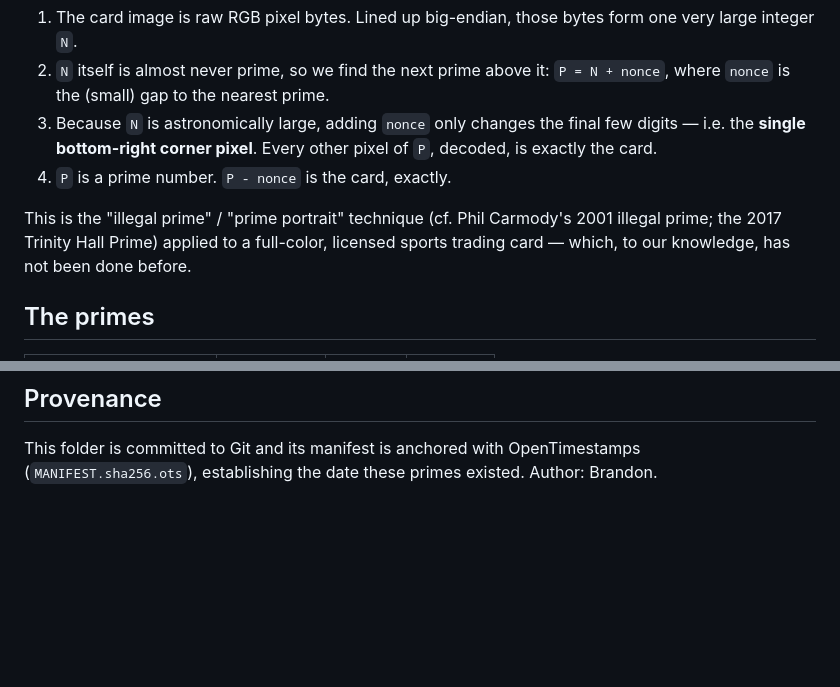
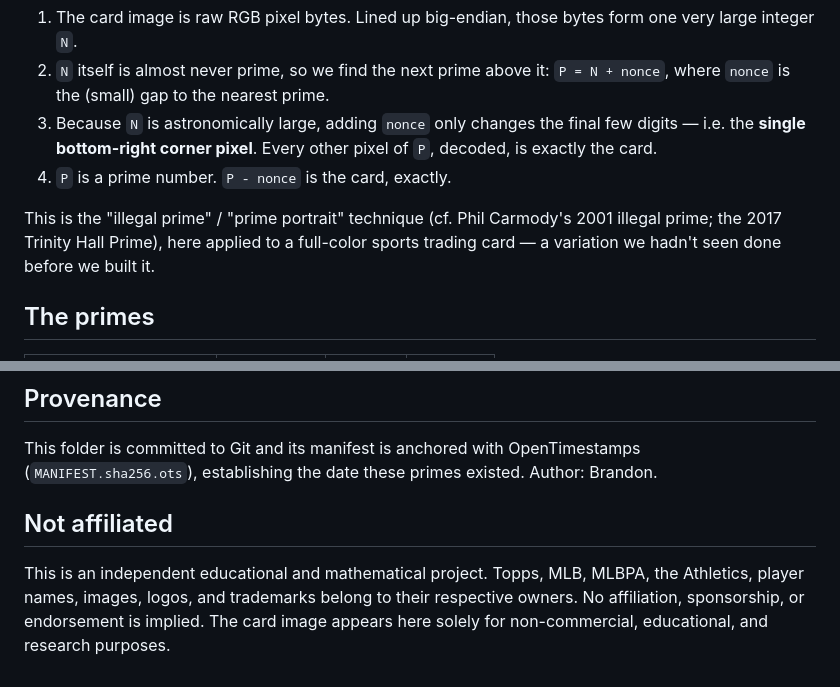
Before and after one commit to brandon2196-oss/baseball-card-prime, a Markdown page: README.md, 2 parts joined by grey strips. GitHub-like rendering; blank space fills up the shorter version.

Commit message:
README: add not-affiliated disclaimer, soften novelty claim
- Carry the site's copyright/disclaimer language into the README, which is
  what a GitHub/dev audience lands on first (the site already had it; the
  README did not while openly describing a licensed sports card).
- Soften "to our knowledge, has not been done before" to a first-person
  "hadn't seen done before we built it" to avoid first-ever nitpicks.

Co-Authored-By: Claude Opus 4.8 <noreply@anthropic.com>

```diff
--- a/README.md
+++ b/README.md
@@ -18,8 +18,8 @@ Each prime here, decoded, reproduces that card's image bit-for-bit.
 4. `P` is a prime number. `P - nonce` is the card, exactly.
 
 This is the "illegal prime" / "prime portrait" technique (cf. Phil Carmody's
-2001 illegal prime; the 2017 Trinity Hall Prime) applied to a full-color,
-licensed sports trading card — which, to our knowledge, has not been done before.
+2001 illegal prime; the 2017 Trinity Hall Prime), here applied to a full-color
+sports trading card — a variation we hadn't seen done before we built it.
 
 ## The primes
 
@@ -80,3 +80,11 @@ This project is a deliberate homage to two ideas that made it possible:
 This folder is committed to Git and its manifest is anchored with
 OpenTimestamps (`MANIFEST.sha256.ots`), establishing the date these primes
 existed. Author: Brandon.
+
+## Not affiliated
+
+This is an independent educational and mathematical project. Topps, MLB, MLBPA,
+the Athletics, player names, images, logos, and trademarks belong to their
+respective owners. No affiliation, sponsorship, or endorsement is implied. The
+card image appears here solely for non-commercial, educational, and research
+purposes.
```
